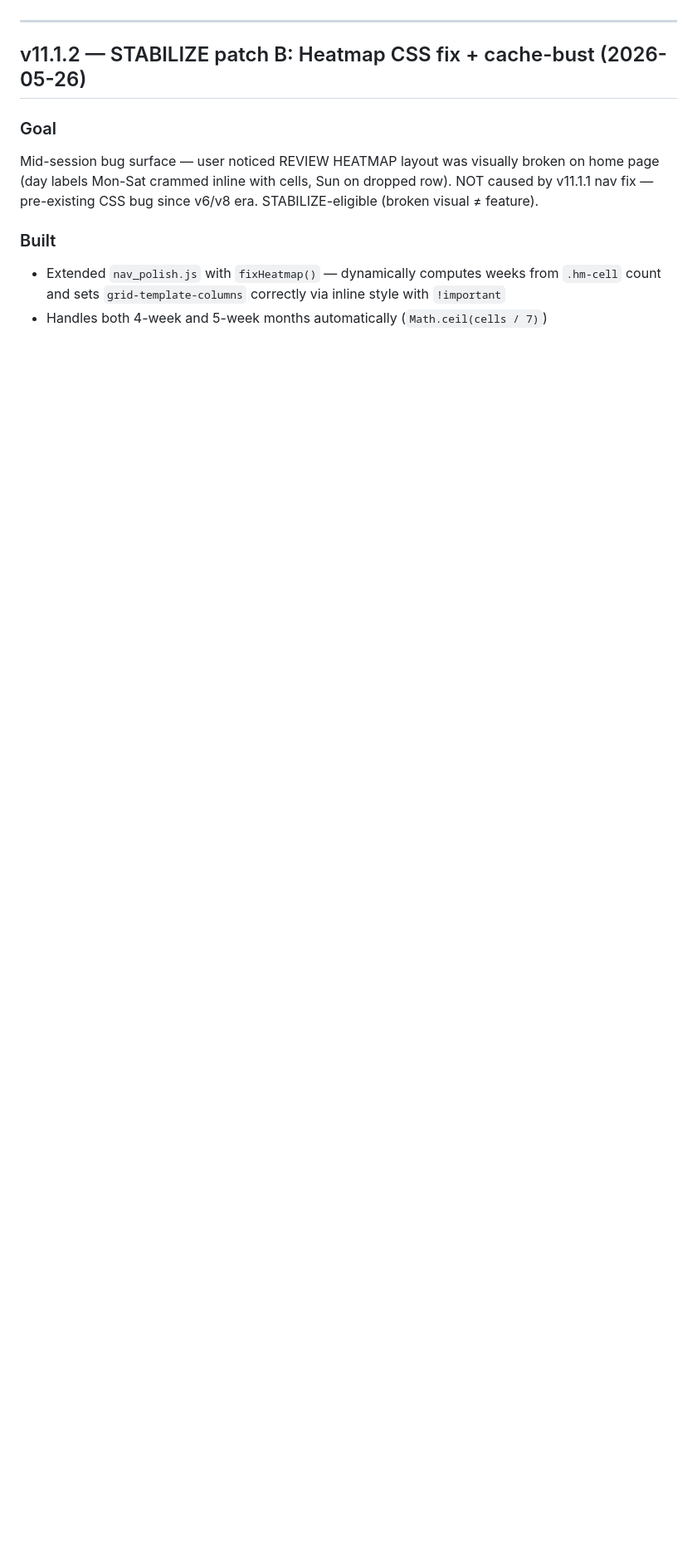
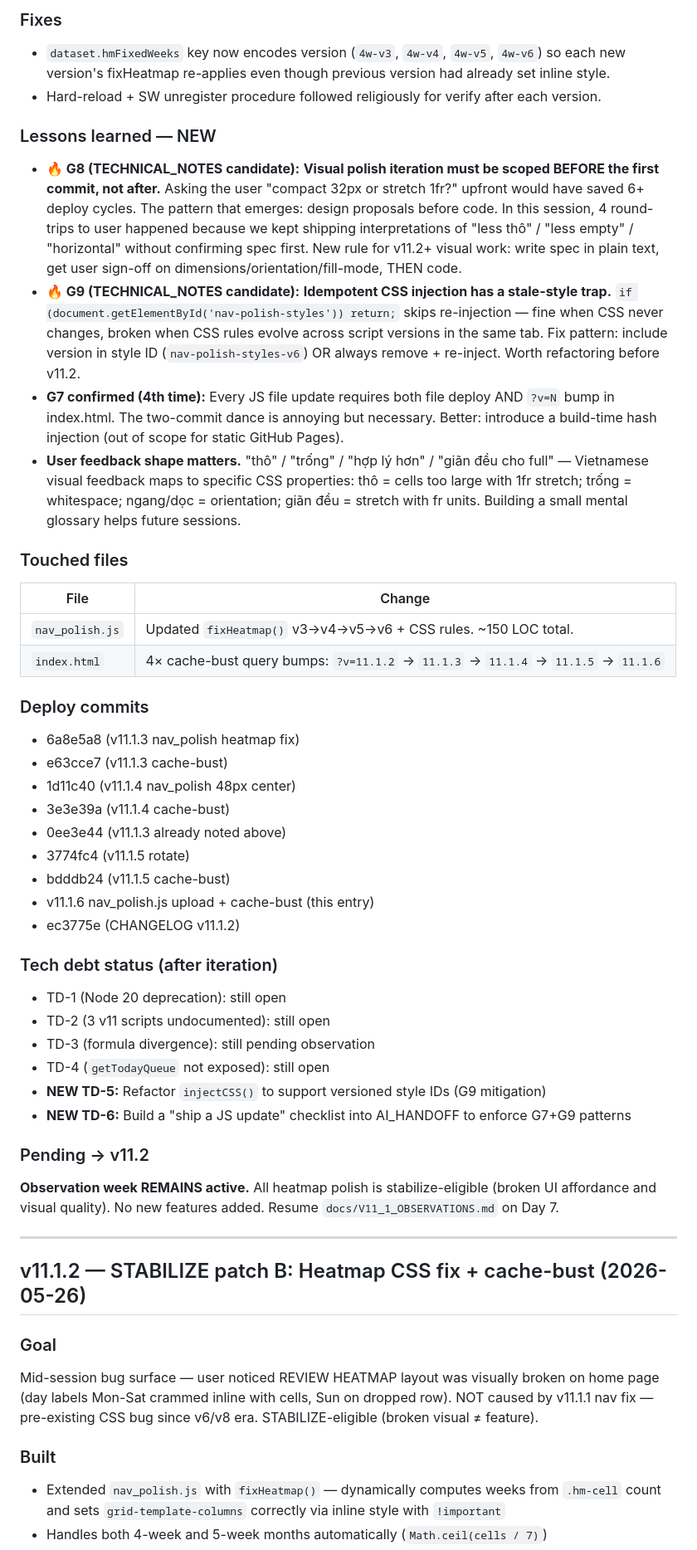
Before and after one commit to TruongCRM/shadow-english-dashboard, a Markdown page: docs/CHANGELOG.md, the part around one of its changes. Shown at 83% size. GitHub-like rendering; blank space fills up the shorter version.

Commit message:
v11.1.6 CHANGELOG: heatmap iteration v11.1.3-6 + G8/G9 lessons

```diff
--- a/docs/CHANGELOG.md
+++ b/docs/CHANGELOG.md
@@ -10,3 +44,40 @@
+### Fixes
+- `dataset.hmFixedWeeks` key now encodes version (`4w-v3`, `4w-v4`, `4w-v5`, `4w-v6`) so each new version's fixHeatmap re-applies even though previous version had already set inline style.
+- Hard-reload + SW unregister procedure followed religiously for verify after each version.
+
+### Lessons learned — NEW
+- **🔥 G8 (TECHNICAL_NOTES candidate):** **Visual polish iteration must be scoped BEFORE the first commit, not after.** Asking the user "compact 32px or stretch 1fr?" upfront would have saved 6+ deploy cycles. The pattern that emerges: design proposals before code. In this session, 4 round-trips to user happened because we kept shipping interpretations of "less thô" / "less empty" / "horizontal" without confirming spec first. New rule for v11.2+ visual work: write spec in plain text, get user sign-off on dimensions/orientation/fill-mode, THEN code.
+- **🔥 G9 (TECHNICAL_NOTES candidate):** **Idempotent CSS injection has a stale-style trap.** `if (document.getElementById('nav-polish-styles')) return;` skips re-injection — fine when CSS never changes, broken when CSS rules evolve across script versions in the same tab. Fix pattern: include version in style ID (`nav-polish-styles-v6`) OR always remove + re-inject. Worth refactoring before v11.2.
+- **G7 confirmed (4th time):** Every JS file update requires both file deploy AND `?v=N` bump in index.html. The two-commit dance is annoying but necessary. Better: introduce a build-time hash injection (out of scope for static GitHub Pages).
+- **User feedback shape matters.** "thô" / "trống" / "hợp lý hơn" / "giãn đều cho full" — Vietnamese visual feedback maps to specific CSS properties: thô = cells too large with 1fr stretch; trống = whitespace; ngang/dọc = orientation; giãn đều = stretch with fr units. Building a small mental glossary helps future sessions.
+
+### Touched files
+| File | Change |
+|---|---|
+| `nav_polish.js` | Updated `fixHeatmap()` v3→v4→v5→v6 + CSS rules. ~150 LOC total. |
+| `index.html` | 4× cache-bust query bumps: `?v=11.1.2` → `11.1.3` → `11.1.4` → `11.1.5` → `11.1.6` |
+
+### Deploy commits
+- 6a8e5a8 (v11.1.3 nav_polish heatmap fix)
+- e63cce7 (v11.1.3 cache-bust)
+- 1d11c40 (v11.1.4 nav_polish 48px center)
+- 3e3e39a (v11.1.4 cache-bust)
+- 0ee3e44 (v11.1.3 already noted above)
+- 3774fc4 (v11.1.5 rotate)
+- bdddb24 (v11.1.5 cache-bust)
+- v11.1.6 nav_polish.js upload + cache-bust (this entry)
+- ec3775e (CHANGELOG v11.1.2)
+
+### Tech debt status (after iteration)
+- TD-1 (Node 20 deprecation): still open
+- TD-2 (3 v11 scripts undocumented): still open
+- TD-3 (formula divergence): still pending observation
+- TD-4 (`getTodayQueue` not exposed): still open
+- **NEW TD-5:** Refactor `injectCSS()` to support versioned style IDs (G9 mitigation)
+- **NEW TD-6:** Build a "ship a JS update" checklist into AI_HANDOFF to enforce G7+G9 patterns
+
+### Pending → v11.2
+**Observation week REMAINS active.** All heatmap polish is stabilize-eligible (broken UI affordance and visual quality). No new features added. Resume `docs/V11_1_OBSERVATIONS.md` on Day 7.
 
 ---
 
```
Also changed, not shown: other parts of docs/CHANGELOG.md (+35 -1 lines).
